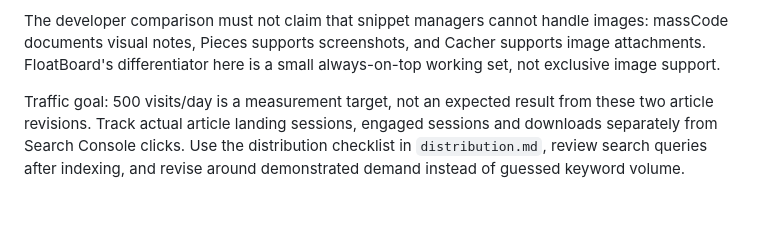
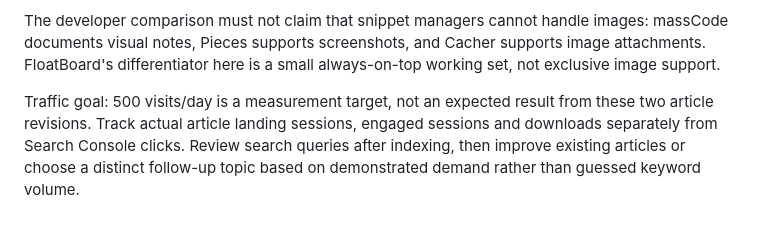
Before and after one commit to nazihyazan/floatboard-landing, a Markdown page: blog/README.md, the part around the change. Drawn GitHub-style.

Commit message:
Keep blog workflow focused on owned site

```diff
--- a/blog/README.md
+++ b/blog/README.md
@@ -27,4 +27,4 @@ For future articles, identify one audience and task, answer it early, include a
 
 The developer comparison must not claim that snippet managers cannot handle images: massCode documents visual notes, Pieces supports screenshots, and Cacher supports image attachments. FloatBoard's differentiator here is a small always-on-top working set, not exclusive image support.
 
-Traffic goal: 500 visits/day is a measurement target, not an expected result from these two article revisions. Track actual article landing sessions, engaged sessions and downloads separately from Search Console clicks. Use the distribution checklist in `distribution.md`, review search queries after indexing, and revise around demonstrated demand instead of guessed keyword volume.
+Traffic goal: 500 visits/day is a measurement target, not an expected result from these two article revisions. Track actual article landing sessions, engaged sessions and downloads separately from Search Console clicks. Review search queries after indexing, then improve existing articles or choose a distinct follow-up topic based on demonstrated demand rather than guessed keyword volume.
```
Also changed, not shown: blog/distribution.md (deleted, +0 -33 lines).
